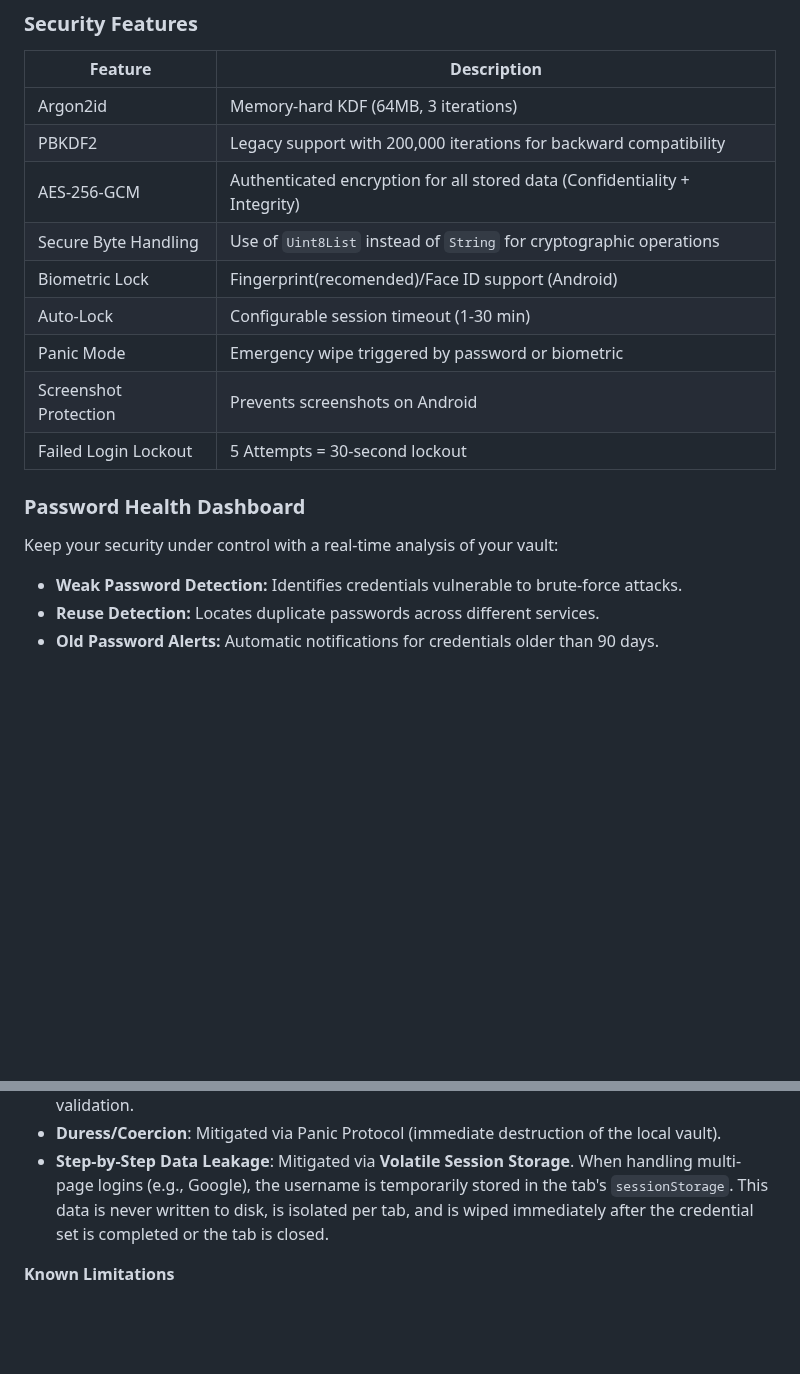
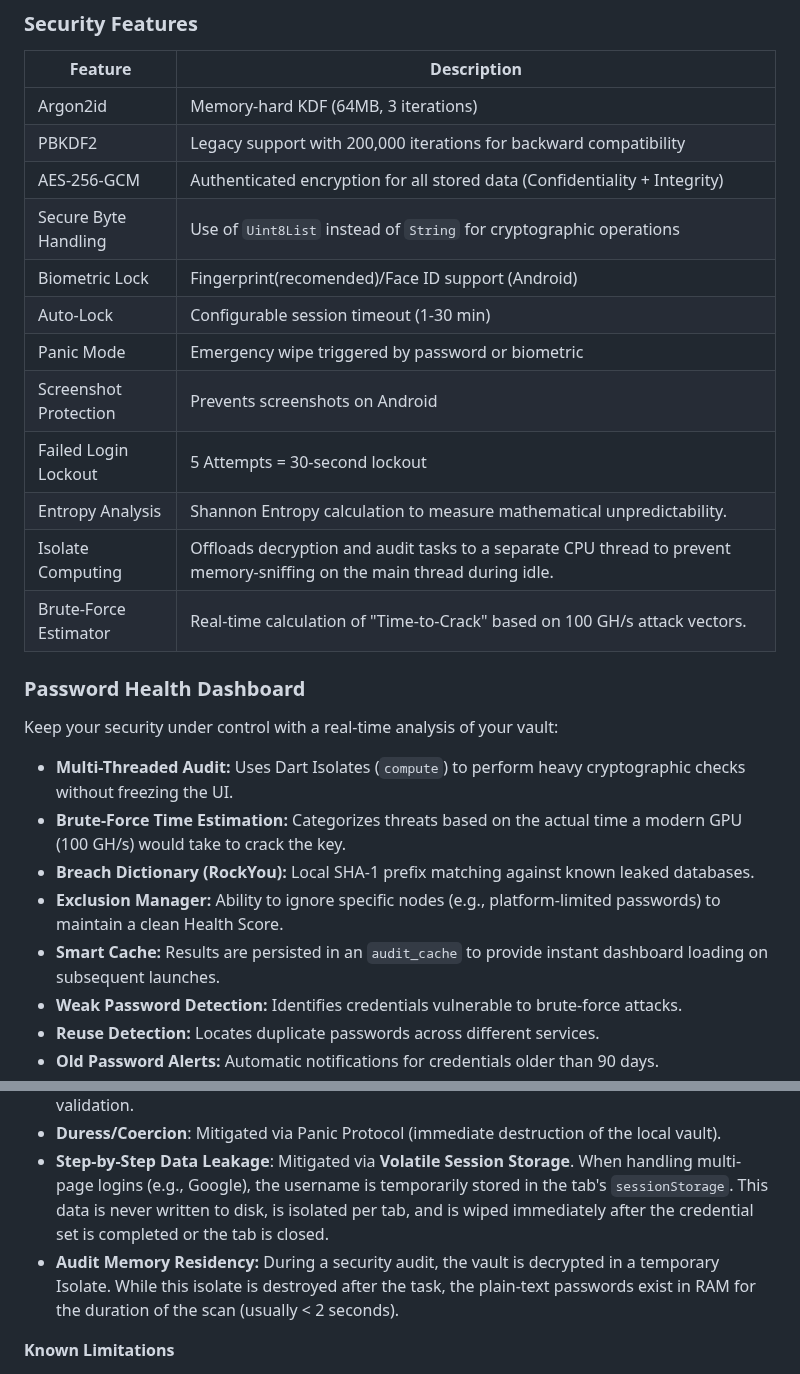
Before and after one commit to Nooch98/PassGuard-OS, a Markdown page: README.md, 2 parts joined by grey strips. Rendered like a GitHub page; blank space fills up the shorter version.

```diff
--- a/README.md
+++ b/README.md
@@ -63,15 +64,23 @@ PassGuard OS is a cross-Platform, offline password manager designed for users wh
 | Argon2id | Memory-hard KDF (64MB, 3 iterations) |
 | PBKDF2 | Legacy support with 200,000 iterations for backward compatibility |
 | AES-256-GCM | Authenticated encryption for all stored data (Confidentiality + Integrity) |
-| Secure Byte Handling | Use of `Uint8List` instead of `String` for cryptographic operations
+| Secure Byte Handling | Use of `Uint8List` instead of `String` for cryptographic operations |
 | Biometric Lock | Fingerprint(recomended)/Face ID support (Android) |
 | Auto-Lock | Configurable session timeout (1-30 min) |
 | Panic Mode | Emergency wipe triggered by password or biometric |
 | Screenshot Protection | Prevents screenshots on Android |
 | Failed Login Lockout | 5 Attempts = 30-second lockout |
+| Entropy Analysis | Shannon Entropy calculation to measure mathematical unpredictability. |
+| Isolate Computing | Offloads decryption and audit tasks to a separate CPU thread to prevent memory-sniffing on the main thread during idle. |
+| Brute-Force Estimator | Real-time calculation of "Time-to-Crack" based on 100 GH/s attack vectors. |
 
 ### Password Health Dashboard
 Keep your security under control with a real-time analysis of your vault:
+* **Multi-Threaded Audit:** Uses Dart Isolates (`compute`) to perform heavy cryptographic checks without freezing the UI.
+* **Brute-Force Time Estimation:** Categorizes threats based on the actual time a modern GPU (100 GH/s) would take to crack the key.
+* **Breach Dictionary (RockYou):** Local SHA-1 prefix matching against known leaked databases.
+* **Exclusion Manager:** Ability to ignore specific nodes (e.g., platform-limited passwords) to maintain a clean Health Score.
+* **Smart Cache:** Results are persisted in an `audit_cache` to provide instant dashboard loading on subsequent launches.
 * **Weak Password Detection:** Identifies credentials vulnerable to brute-force attacks.
 * **Reuse Detection:** Locates duplicate passwords across different services.
 * **Old Password Alerts:** Automatic notifications for credentials older than 90 days.
@@ -402,6 +438,7 @@ PassGuard OS is a personal project following a Zero-Knowledge and Offline-First
 * **Local IPC/Extension Attacks**: Mitigated via per-session authentication tokens and origin validation.
 * **Duress/Coercion**: Mitigated via Panic Protocol (immediate destruction of the local vault).
 * **Step-by-Step Data Leakage**: Mitigated via **Volatile Session Storage**. When handling multi-page logins (e.g., Google), the username is temporarily stored in the tab's `sessionStorage`. This data is never written to disk, is isolated per tab, and is wiped immediately after the credential set is completed or the tab is closed.
+* **Audit Memory Residency:** During a security audit, the vault is decrypted in a temporary Isolate. While this isolate is destroyed after the task, the plain-text passwords exist in RAM for the duration of the scan (usually < 2 seconds).
 
 **Known Limitations**
 
```
Also changed, not shown: other parts of README.md (+28 -0 lines).
